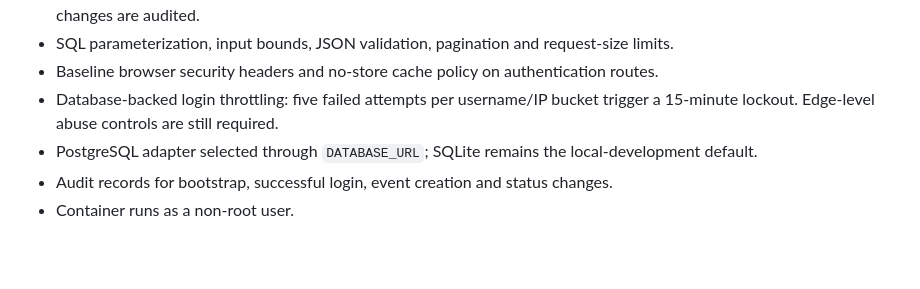
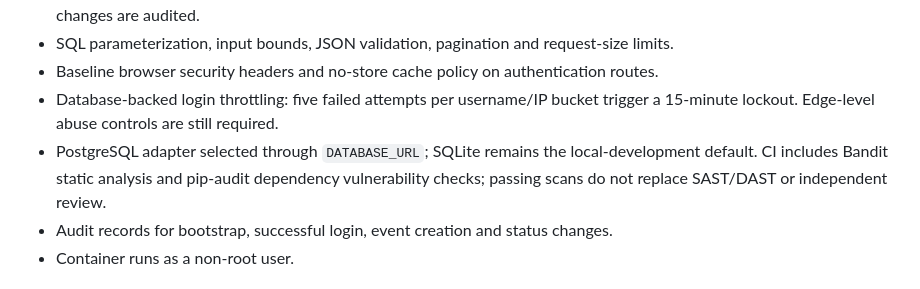
Before and after one commit to yobi369/cybersecAI, a Markdown page: SECURITY.md, the part around the change. GitHub-like rendering; blank space fills up the shorter version.

Commit message:
Document automated security scanning in CI

```diff
--- a/SECURITY.md
+++ b/SECURITY.md
@@ -14,7 +14,7 @@ Use GitHub private vulnerability reporting if enabled, or contact the maintainer
 - SQL parameterization, input bounds, JSON validation, pagination and request-size limits.
 - Baseline browser security headers and no-store cache policy on authentication routes.
 - Database-backed login throttling: five failed attempts per username/IP bucket trigger a 15-minute lockout. Edge-level abuse controls are still required.
-- PostgreSQL adapter selected through `DATABASE_URL`; SQLite remains the local-development default.
+- PostgreSQL adapter selected through `DATABASE_URL`; SQLite remains the local-development default. CI includes Bandit static analysis and pip-audit dependency vulnerability checks; passing scans do not replace SAST/DAST or independent review.
 - Audit records for bootstrap, successful login, event creation and status changes.
 - Container runs as a non-root user.
 
```
